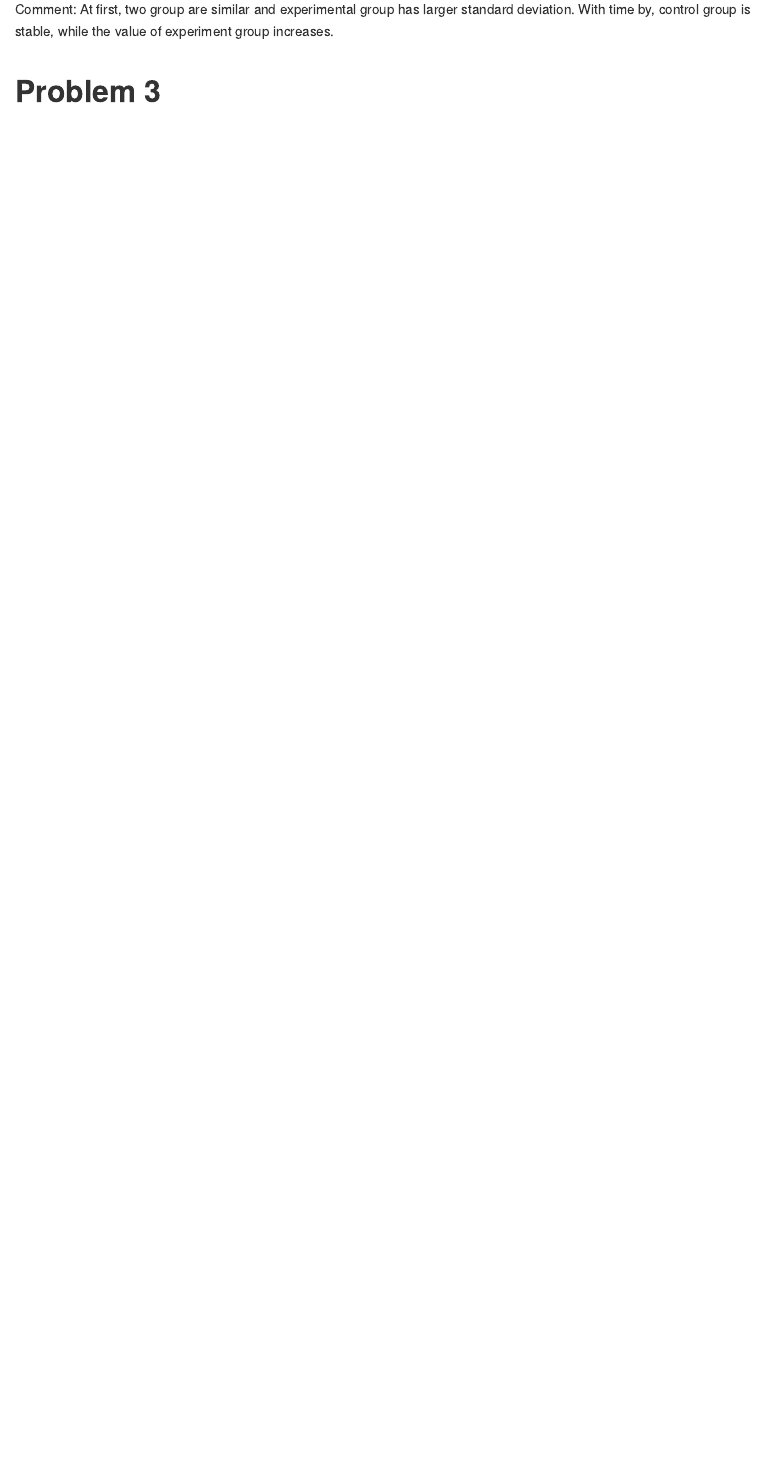
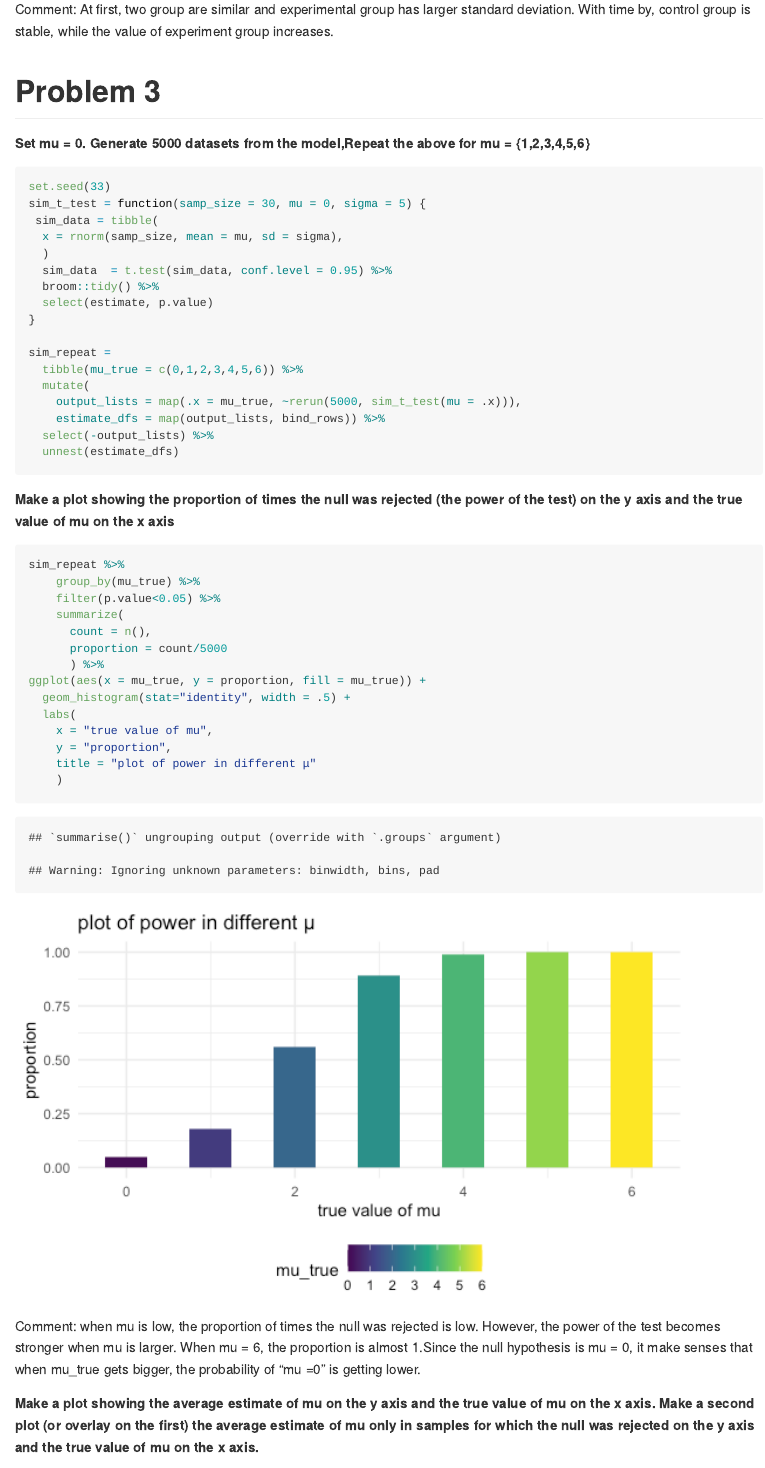
Before and after one commit to xw2758/p8105_hw5_xw2758, an R Markdown document (p8105_hw5_xw2758.Rmd): the page in a window 1100 px wide, from 5740 px down. The pictures show the output file p8105_hw5_xw2758.md that the author committed with the source, drawn offline in the style of GitHub.

Commit message:
Finish my homework 5

````diff
--- a/p8105_hw5_xw2758.Rmd
+++ b/p8105_hw5_xw2758.Rmd
@@ -148,3 +148,48 @@ Comment: At first, two group are similar and experimental group has larger stand
 
 
 # Problem 3
+
+**Set mu = 0. Generate 5000 datasets from the model,Repeat the above for mu = {1,2,3,4,5,6}**
+
+```{r}
+set.seed(33)
+sim_t_test = function(samp_size = 30, mu = 0, sigma = 5) {
+ sim_data = tibble(
+  x = rnorm(samp_size, mean = mu, sd = sigma),
+  )
+  sim_data  = t.test(sim_data, conf.level = 0.95) %>%
+  broom::tidy() %>%
+  select(estimate, p.value)
+}
+
+sim_repeat =
+  tibble(mu_true = c(0,1,2,3,4,5,6)) %>%
+  mutate(
+    output_lists = map(.x = mu_true, ~rerun(5000, sim_t_test(mu = .x))),
+    estimate_dfs = map(output_lists, bind_rows)) %>%
+  select(-output_lists) %>%
+  unnest(estimate_dfs)
+```
+
+**Make a plot showing the proportion of times the null was rejected (the power of the test) on the y axis and the true value of mu on the x axis**
+
+```{r}
+sim_repeat %>%
+    group_by(mu_true) %>%
+    filter(p.value<0.05) %>%
+    summarize(
+      count = n(),
+      proportion = count/5000
+      ) %>%
+ggplot(aes(x = mu_true, y = proportion, fill = mu_true)) +
+  geom_histogram(stat="identity", width = .5) +
+  labs(
+    x = "true value of mu",
+    y = "proportion",
+    title = "plot of power in different μ"
+    )
+```
+
+Comment: when mu is low, the proportion of times the null was rejected is low. However, the power of the test becomes stronger when mu is larger. When mu = 6, the proportion is almost 1.Since the null hypothesis is mu = 0, it make senses that when mu_true gets bigger, the probability of "mu =0" is getting lower.
+
+**Make a plot showing the average estimate of mu on the y axis and the true value of mu on the x axis. Make a second plot (or overlay on the first) the average estimate of mu  only in samples for which the null was rejected on the y axis and the true value of mu on the x axis.**
````
Also changed, not shown: p8105_hw5_xw2758.md, p8105_hw5_xw2758_files/figure-gfm/unnamed-chunk-11-1.png (added), p8105_hw5_xw2758_files/figure-gfm/unnamed-chunk-12-1.png (added), p8105_hw5_xw2758_files/figure-gfm/unnamed-chunk-13-1.png (added), p8105_hw5_xw2758.Rmd (31 more changed lines).
